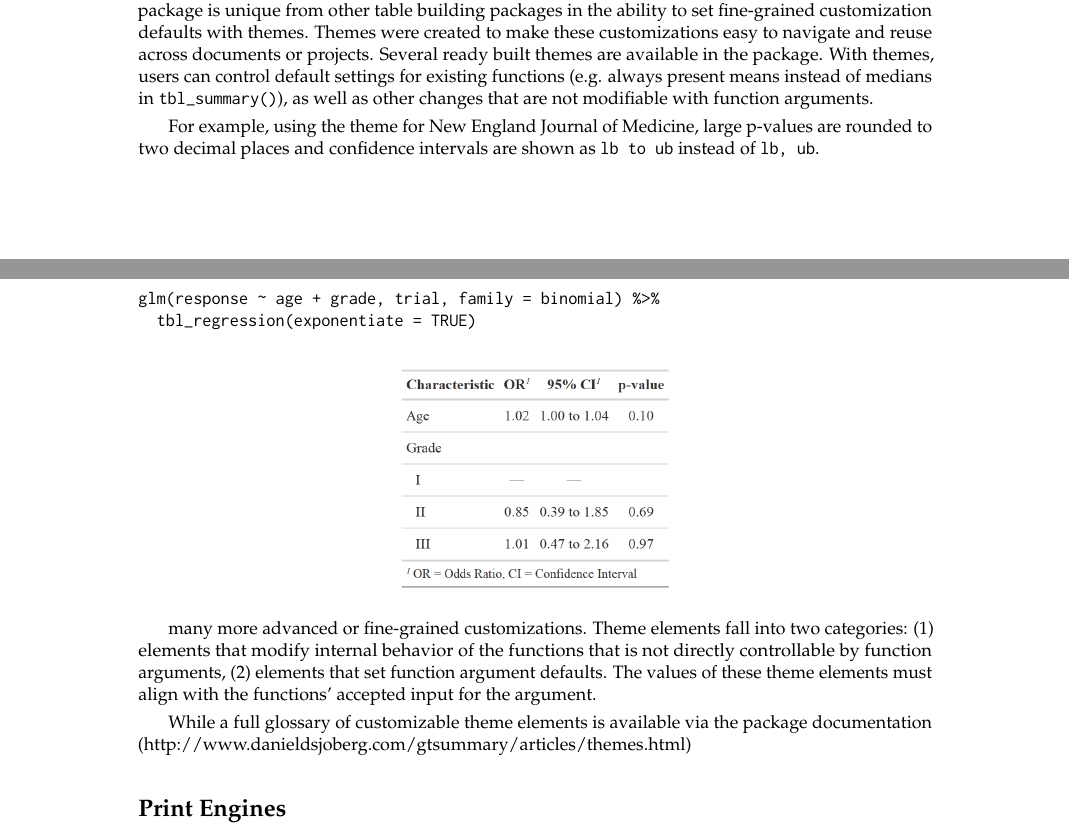
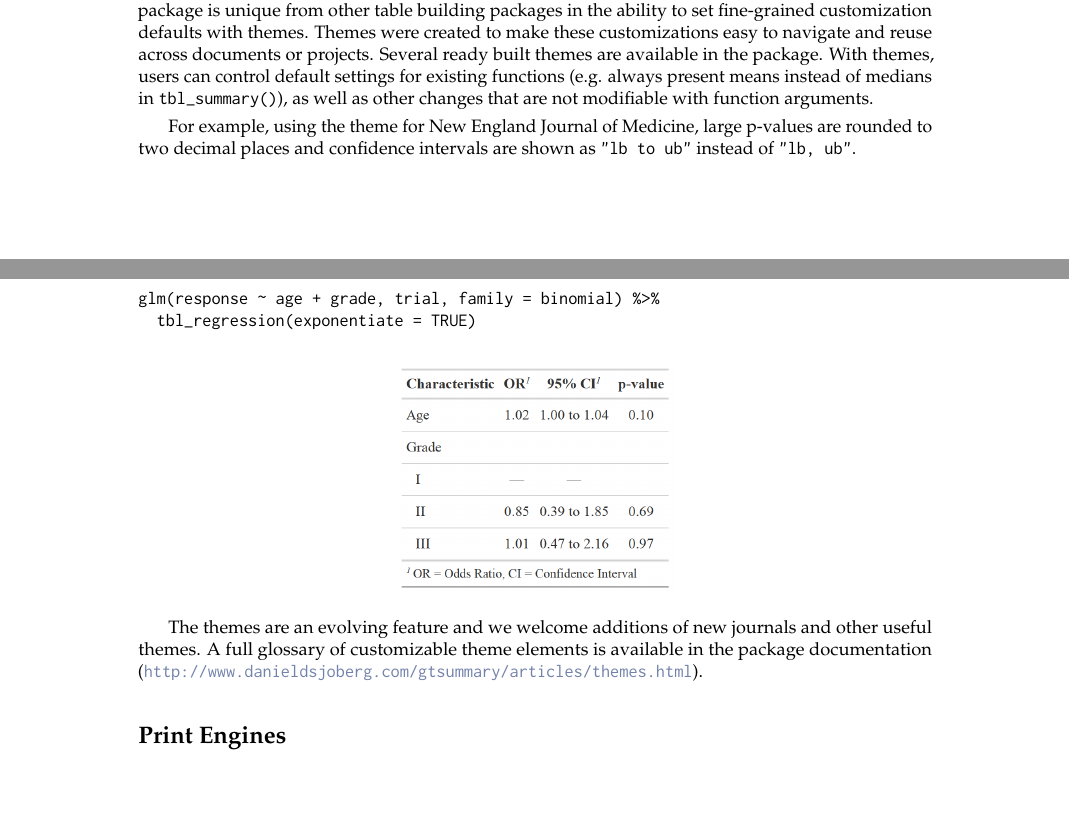
Before and after one commit to ddsjoberg/r-journal-gtsummary, a LaTeX document (RJwrapper.tex, which reads RJtemplate_gtsummary_submission.tex): two parts of pages 6 and 7 of 8, joined at a grey line, cut so that both start at the same text. Compiled offline with pdfLaTeX.

Commit message:
Updates from Overleaf

```diff
--- a/RJtemplate_gtsummary_submission.tex
+++ b/RJtemplate_gtsummary_submission.tex
@@ -261,7 +261,7 @@ Themes were created to make these customizations easy to navigate and reuse acro
 Several ready built themes are available in the package.
 With themes, users can control default settings for existing functions (e.g. always present means instead of medians in \texttt{tbl\_summary()}), as well as other changes that are not modifiable with function arguments.
 
-For example, using the theme for New England Journal of Medicine, large p-values are rounded to two decimal places and confidence intervals are shown as \texttt{lb to ub} instead of \texttt{lb, ub}.
+For example, using the theme for New England Journal of Medicine, large p-values are rounded to two decimal places and confidence intervals are shown as \texttt{"lb to ub"} instead of \texttt{"lb, ub"}.
 
 \begin{example}
 theme_gtsummary_journal("nejm")
@@ -275,10 +275,10 @@ glm(response ~ age + grade, trial, family = binomial) %>%
   \centering
 \end{figure}
 
-many more advanced or fine-grained customizations. Theme elements fall into two categories: (1) elements that modify internal behavior of the functions that is not directly controllable by function arguments, (2) elements that set function argument defaults. The values of these theme elements must align with the functions’ accepted input for the argument.
+The themes are an evolving feature and we welcome additions of new journals and other useful themes.
+A full glossary of customizable theme elements is available in the package documentation (\url{http://www.danieldsjoberg.com/gtsummary/articles/themes.html}).
 
-While a full glossary of customizable theme elements is available via the package documentation (http://www.danieldsjoberg.com/gtsummary/articles/themes.html)
-\section{Print Engines}\label{print-engines}
+\section{Print Engines}
 
 \bibliography{RJreferences}
 
--- a/RJwrapper.tex
+++ b/RJwrapper.tex
@@ -4,48 +4,9 @@
 \usepackage{RJournal}
 \usepackage{amsmath,amssymb,array}
 \usepackage{booktabs}
-\usepackage{longtable}
-\usepackage{fancyvrb}
-\newcommand{\VerbBar}{|}
-\newcommand{\VERB}{\Verb[commandchars=\\\{\}]}
-\DefineVerbatimEnvironment{Highlighting}{Verbatim}{commandchars=\\\{\}}
-\usepackage{framed}
-\definecolor{shadecolor}{RGB}{248,248,248}
-\newenvironment{Shaded}{\begin{snugshade}}{\end{snugshade}}
-\newcommand{\AlertTok}[1]{\textcolor[rgb]{0.94,0.16,0.16}{#1}}
-\newcommand{\AnnotationTok}[1]{\textcolor[rgb]{0.56,0.35,0.01}{\textbf{\textit{#1}}}}
-\newcommand{\AttributeTok}[1]{\textcolor[rgb]{0.77,0.63,0.00}{#1}}
-\newcommand{\BaseNTok}[1]{\textcolor[rgb]{0.00,0.00,0.81}{#1}}
-\newcommand{\BuiltInTok}[1]{#1}
-\newcommand{\CharTok}[1]{\textcolor[rgb]{0.31,0.60,0.02}{#1}}
-\newcommand{\CommentTok}[1]{\textcolor[rgb]{0.56,0.35,0.01}{\textit{#1}}}
-\newcommand{\CommentVarTok}[1]{\textcolor[rgb]{0.56,0.35,0.01}{\textbf{\textit{#1}}}}
-\newcommand{\ConstantTok}[1]{\textcolor[rgb]{0.00,0.00,0.00}{#1}}
-\newcommand{\ControlFlowTok}[1]{\textcolor[rgb]{0.13,0.29,0.53}{\textbf{#1}}}
-\newcommand{\DataTypeTok}[1]{\textcolor[rgb]{0.13,0.29,0.53}{#1}}
-\newcommand{\DecValTok}[1]{\textcolor[rgb]{0.00,0.00,0.81}{#1}}
-\newcommand{\DocumentationTok}[1]{\textcolor[rgb]{0.56,0.35,0.01}{\textbf{\textit{#1}}}}
-\newcommand{\ErrorTok}[1]{\textcolor[rgb]{0.64,0.00,0.00}{\textbf{#1}}}
-\newcommand{\ExtensionTok}[1]{#1}
-\newcommand{\FloatTok}[1]{\textcolor[rgb]{0.00,0.00,0.81}{#1}}
-\newcommand{\FunctionTok}[1]{\textcolor[rgb]{0.00,0.00,0.00}{#1}}
-\newcommand{\ImportTok}[1]{#1}
-\newcommand{\InformationTok}[1]{\textcolor[rgb]{0.56,0.35,0.01}{\textbf{\textit{#1}}}}
-\newcommand{\KeywordTok}[1]{\textcolor[rgb]{0.13,0.29,0.53}{\textbf{#1}}}
-\newcommand{\NormalTok}[1]{#1}
-\newcommand{\OperatorTok}[1]{\textcolor[rgb]{0.81,0.36,0.00}{\textbf{#1}}}
-\newcommand{\OtherTok}[1]{\textcolor[rgb]{0.56,0.35,0.01}{#1}}
-\newcommand{\PreprocessorTok}[1]{\textcolor[rgb]{0.56,0.35,0.01}{\textit{#1}}}
-\newcommand{\RegionMarkerTok}[1]{#1}
-\newcommand{\SpecialCharTok}[1]{\textcolor[rgb]{0.00,0.00,0.00}{#1}}
-\newcommand{\SpecialStringTok}[1]{\textcolor[rgb]{0.31,0.60,0.02}{#1}}
-\newcommand{\StringTok}[1]{\textcolor[rgb]{0.31,0.60,0.02}{#1}}
-\newcommand{\VariableTok}[1]{\textcolor[rgb]{0.00,0.00,0.00}{#1}}
-\newcommand{\VerbatimStringTok}[1]{\textcolor[rgb]{0.31,0.60,0.02}{#1}}
-\newcommand{\WarningTok}[1]{\textcolor[rgb]{0.56,0.35,0.01}{\textbf{\textit{#1}}}}
-\usepackage{graphicx}
 
 %% load any required packages FOLLOWING this line
+\usepackage{longtable}
 
 \begin{document}
 
```
Also changed, not shown: RJtemplate_gtsummary_submission.tex (6 more changed lines).
